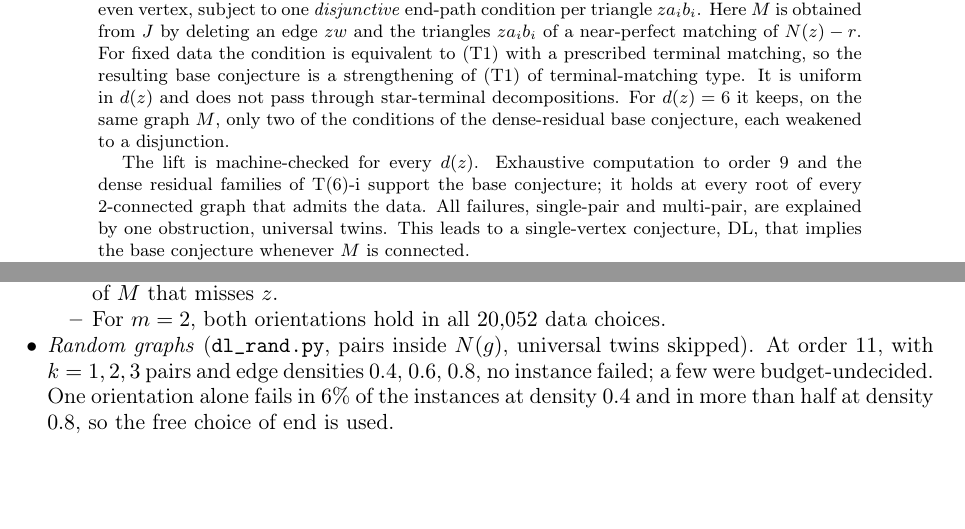
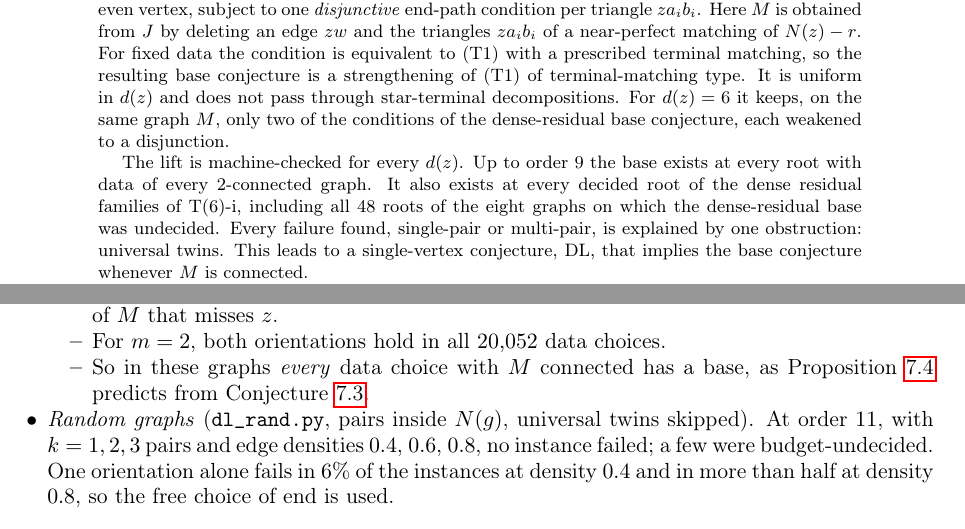
Before and after one commit to rooster4166/Manuscripts, a LaTeX paper (manuscripts/direct-test1/direct-test1.tex): two parts of pages 1 and 9 of 9, joined at a grey line, cut so that both start at the same text, the shorter picture padded with empty space. Compiled offline with pdfLaTeX.

Commit message:
README/E29/note: DL and E5_E7 rows; strong form (every data choice with M connected) noted
Co-Authored-By: Claude Opus 5.5 <noreply@anthropic.com>
Claude-Session: https://claude.ai/code/session_01FxXpVhyEkCtnbHHCjYEHdD

```diff
--- a/manuscripts/direct-test1/direct-test1.tex
+++ b/manuscripts/direct-test1/direct-test1.tex
@@ -45,10 +45,11 @@ $d(z)$ and does not pass through star-terminal decompositions. For $d(z)=6$ it k
 graph $M$, only two of the conditions of the dense-residual base conjecture, each weakened to a
 disjunction.
 
-The lift is machine-checked for every $d(z)$. Exhaustive computation to order~$9$ and the dense
-residual families of T(6)-i support the base conjecture; it holds at every root of every
-$2$-connected graph that admits the data. All failures, single-pair and multi-pair, are explained by
-one obstruction, universal twins. This leads to a single-vertex conjecture, DL, that implies the
+The lift is machine-checked for every $d(z)$. Up to order~$9$ the base exists at every root with
+data of every $2$-connected graph. It also exists at every decided root of the dense residual
+families of T(6)-i, including all $48$ roots of the eight graphs on which the dense-residual base was
+undecided. Every failure found, single-pair or multi-pair, is explained by one obstruction:
+universal twins. This leads to a single-vertex conjecture, DL, that implies the
 base conjecture whenever $M$ is connected.
 
 Replacing the matching by a forest $T$-join of $J-\{z,r\}$ gives a lift (Theorem~\ref{thm:forest})
@@ -595,6 +596,8 @@ order $8$ ($10{,}850$ instances). In all-odd graphs a single pair always succeed
 \item Each of the $4$ data choices without a base contains a pair of universal twins of a component of
 $M$ that misses $z$.
 \item For $m=2$, both orientations hold in all $20{,}052$ data choices.
+\item So in these graphs \emph{every} data choice with $M$ connected has a base, as
+Proposition~\ref{prop:dl} predicts from Conjecture~\ref{conj:dl}.
 \end{itemize}
 \item \emph{Random graphs} (\texttt{dl\_rand.py}, pairs inside $N(g)$, universal twins skipped).
 \DLRANDOM
```
Also changed, not shown: research/experiments.md (+1 -0 lines), lean/README.md.
